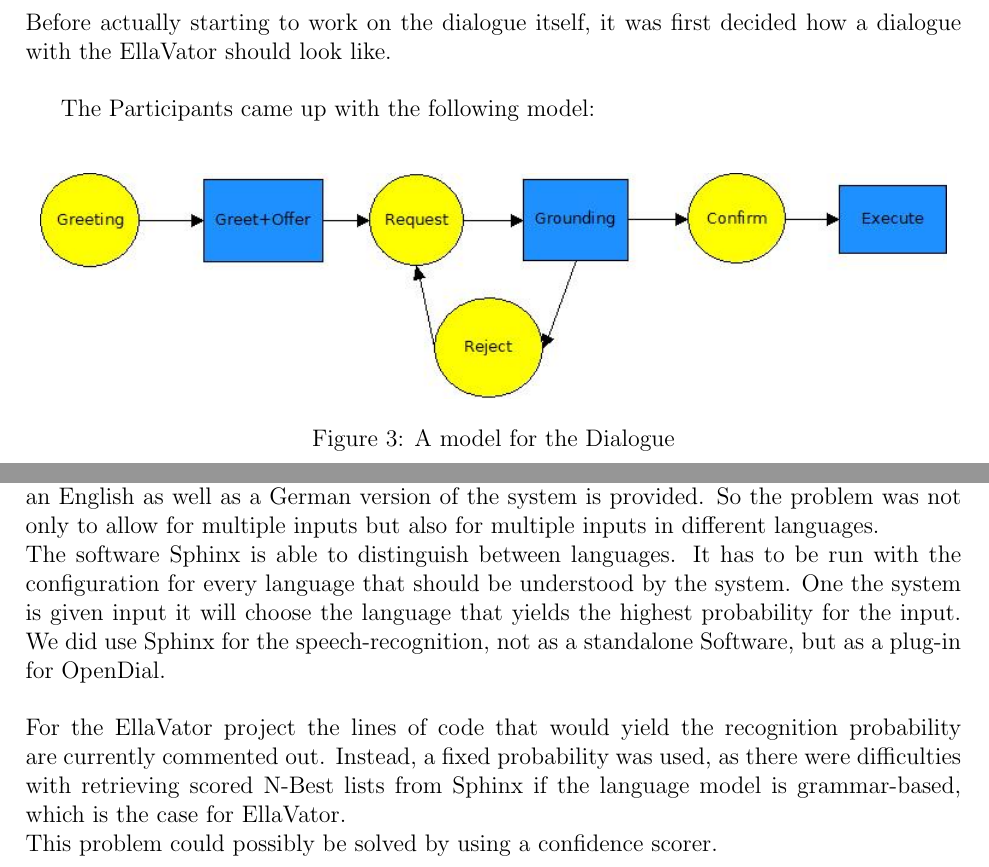
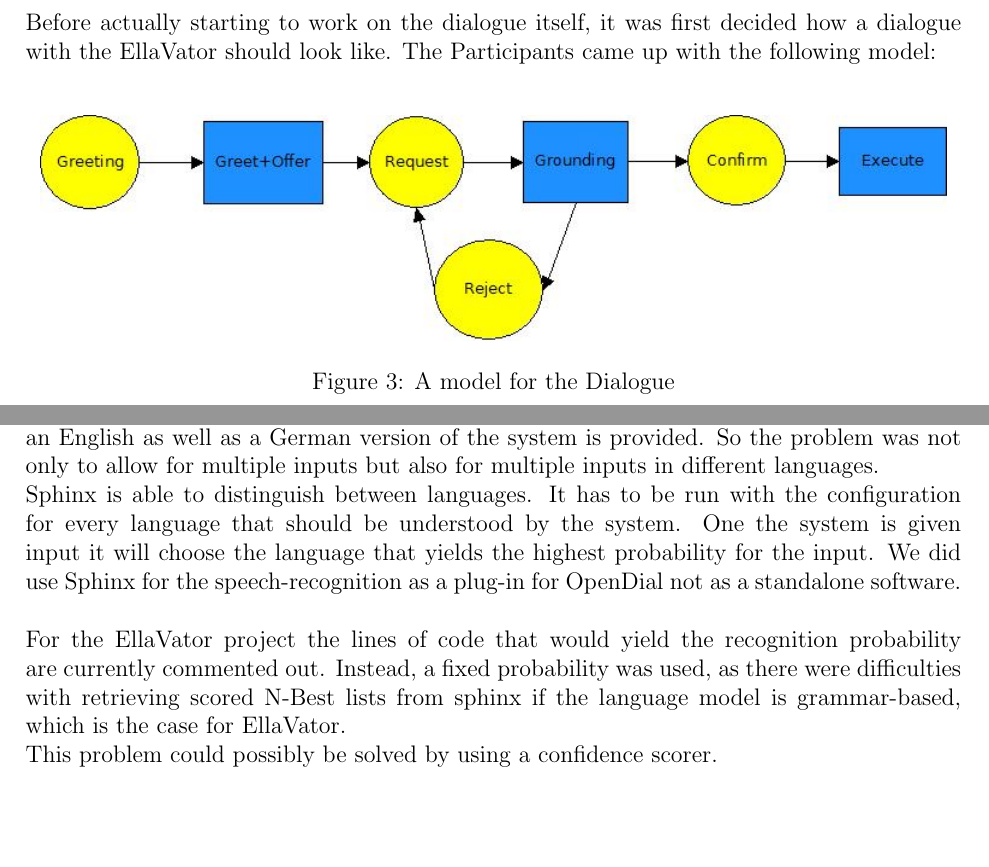
Before and after one commit to EllaVator/report, a LaTeX document (final_doc.tex): two parts of pages 10 and 11 of 37, joined at a grey line, cut so that both start at the same text, the shorter picture padded with empty space. Compiled offline with pdfLaTeX.

Commit message:
minor changes

```diff
--- a/final_doc.tex
+++ b/final_doc.tex
@@ -169,10 +169,8 @@ While the recordings were being played, the elevator was moved between the floor
 \newpage
 \section{General thoughts}
 \label{sec:General_thoughts}
-Before actually starting to work on the dialogue itself, it was first decided how a dialogue with the EllaVator should look like. \\
-
-The Participants came up with the following model: \\
-
+Before actually starting to work on the dialogue itself, it was first decided how a dialogue with the EllaVator
+should look like. The Participants came up with the following model: \\
 
 \begin{figure} [ht]
   \center{\includegraphics[scale=0.8, angle=0]{Dialogue_model.jpeg}}
@@ -222,16 +220,16 @@ It might be more natural to enable the system to take more then one request.\\
 A problem that arose when thinking about the scenario of more than one person entering the elevator, was that they might not share the same language.
 For the project EllaVator an English as well as a German version of the system is provided.
 So the problem was not only to allow for multiple inputs but also for multiple inputs in different languages.\\
-The software Sphinx is able to distinguish between languages.
+Sphinx is able to distinguish between languages.
 It has to be run with the configuration for every language that should be understood by the system.
 One the system is given input it will choose the language that yields the highest probability for the input.
-We did use Sphinx for the speech-recognition, not as a standalone Software, but as a plug-in for OpenDial.\\
+We did use Sphinx for the speech-recognition as a plug-in for OpenDial not as a
+standalone software.\\
 \newline
 For the EllaVator project the lines of code that would yield the recognition probability are currently commented out.
-Instead, a fixed probability was used, as there were difficulties with retrieving scored N-Best lists from Sphinx if the language model is grammar-based, which is the case for EllaVator.\\
+Instead, a fixed probability was used, as there were difficulties with
+retrieving scored N-Best lists from sphinx if the language model is grammar-based, which is the case for EllaVator.\\
 This problem could possibly be solved by using a confidence scorer.
-
-
 
 
 \newpage
```
